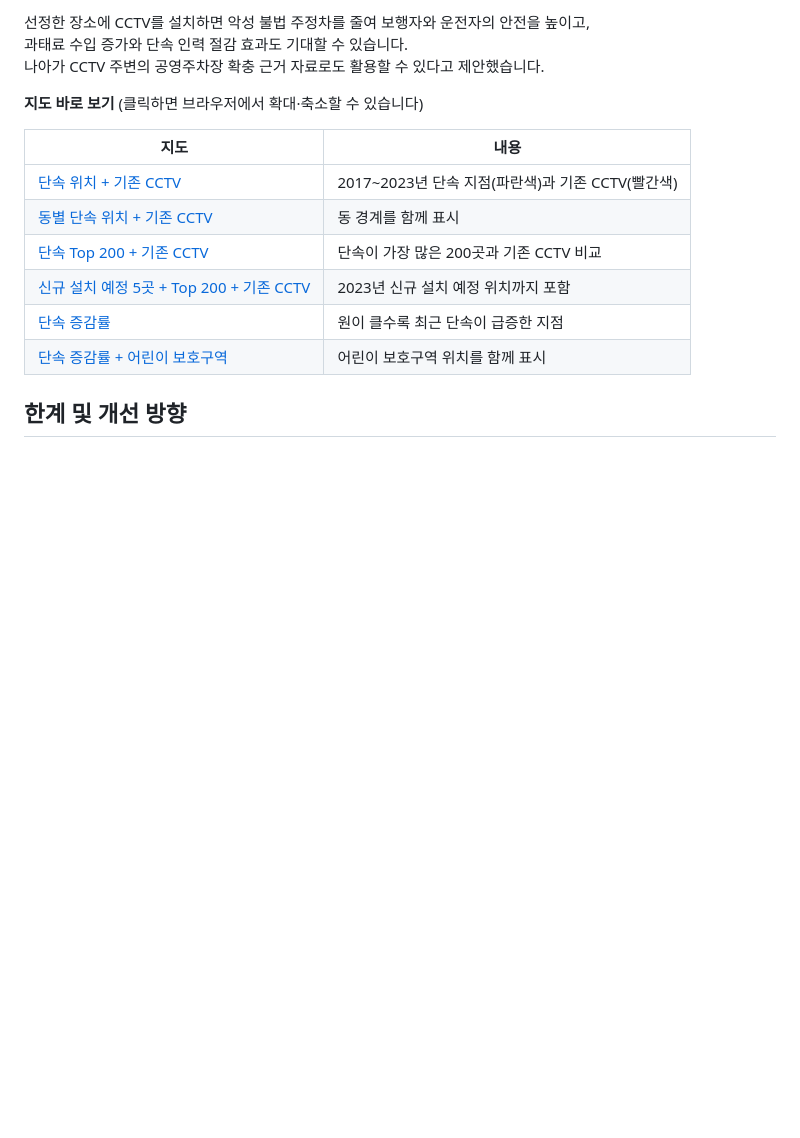
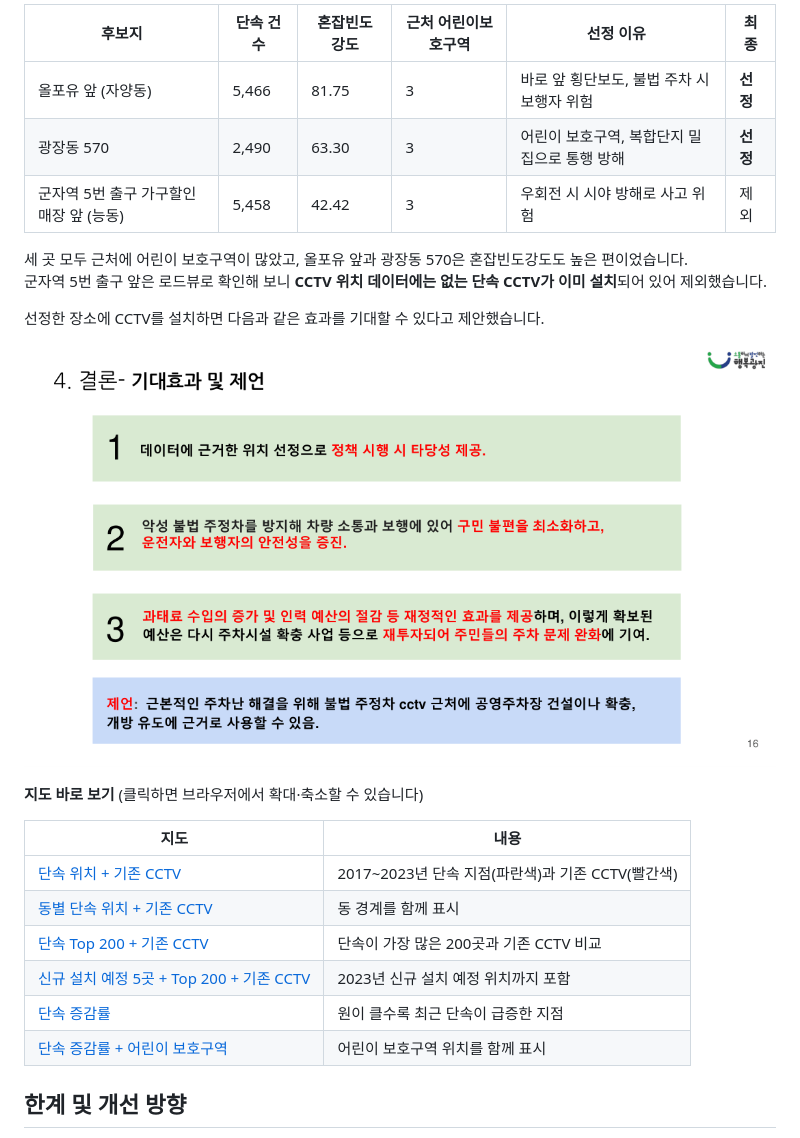
Before and after one commit to mjk022/portfolio, a Markdown page: 광진구CCTV/README.md, the part around one of its changes. GitHub-like rendering; pictures changed too: 광진구CCTV/images/06_effects.png (added); blank space fills up the shorter version.

```diff
--- a/광진구CCTV/README.md
+++ b/광진구CCTV/README.md
@@ -83,7 +89,16 @@ K-means는 초기값에 따라 결과가 달라지므로 3번 실행해 공통
 
-선정한 장소에 CCTV를 설치하면 악성 불법 주정차를 줄여 보행자와 운전자의 안전을 높이고,<br>
-과태료 수입 증가와 단속 인력 절감 효과도 기대할 수 있습니다.<br>
-나아가 CCTV 주변의 공영주차장 확충 근거 자료로도 활용할 수 있다고 제안했습니다.
+| 후보지 | 단속 건수 | 혼잡빈도강도 | 근처 어린이보호구역 | 선정 이유 | 최종 |
+|---|---|---|---|---|---|
+| 올포유 앞 (자양동) | 5,466 | 81.75 | 3 | 바로 앞 횡단보도, 불법 주차 시 보행자 위험 | **선정** |
+| 광장동 570 | 2,490 | 63.30 | 3 | 어린이 보호구역, 복합단지 밀집으로 통행 방해 | **선정** |
+| 군자역 5번 출구 가구할인매장 앞 (능동) | 5,458 | 42.42 | 3 | 우회전 시 시야 방해로 사고 위험 | 제외 |
+
+세 곳 모두 근처에 어린이 보호구역이 많았고, 올포유 앞과 광장동 570은 혼잡빈도강도도 높은 편이었습니다.<br>
+군자역 5번 출구 앞은 로드뷰로 확인해 보니 **CCTV 위치 데이터에는 없는 단속 CCTV가 이미 설치**되어 있어 제외했습니다.
+
+선정한 장소에 CCTV를 설치하면 다음과 같은 효과를 기대할 수 있다고 제안했습니다.
+
+![기대효과 및 제언](images/06_effects.png)
 
 **지도 바로 보기** (클릭하면 브라우저에서 확대·축소할 수 있습니다)
 
```
Also changed, not shown: other parts of 광진구CCTV/README.md (+42 -35 lines), 광진구CCTV/images/01_problem.png (added), 광진구CCTV/images/02_process.png (added), 광진구CCTV/images/03_variables.png (added), 광진구CCTV/images/04_clustering.png (added), 광진구CCTV/images/05_selection.png (added).
